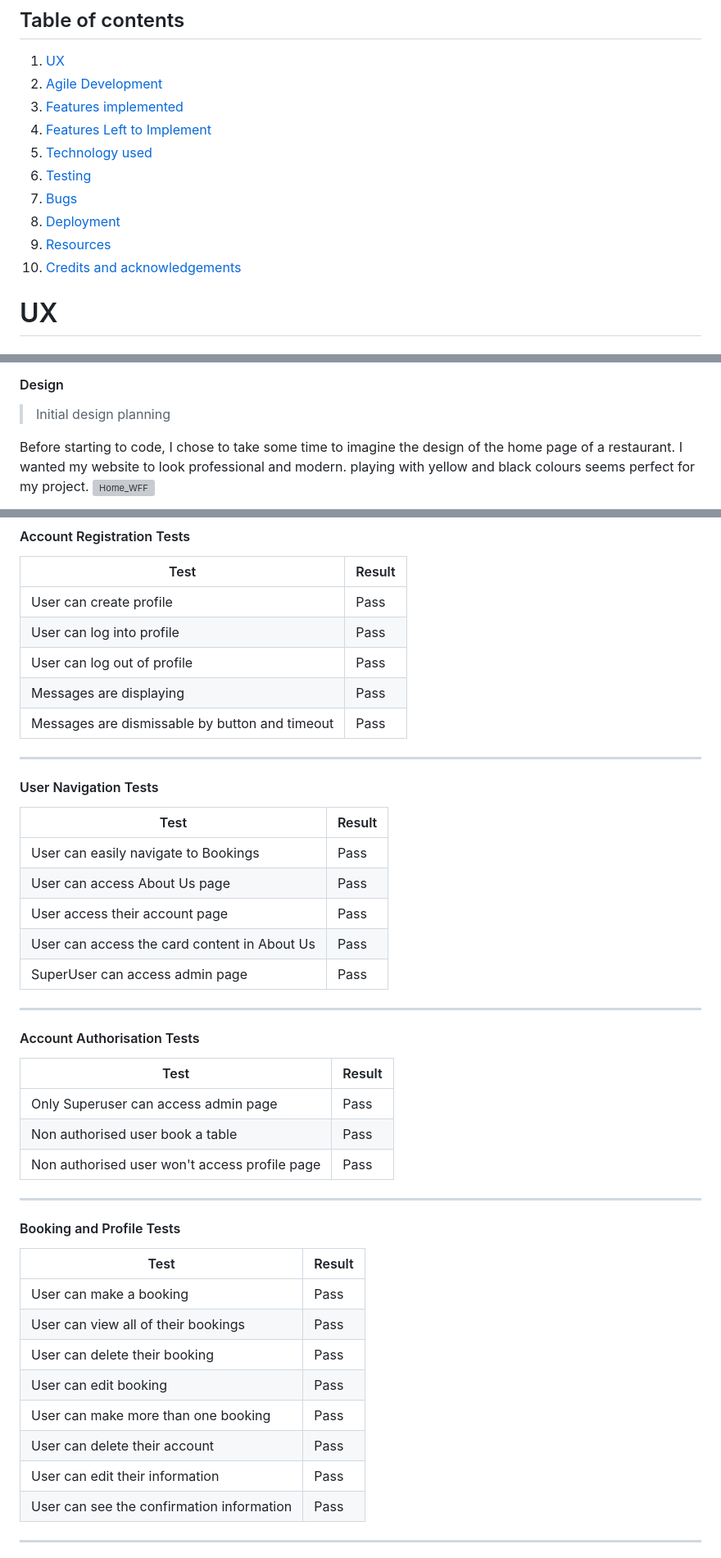
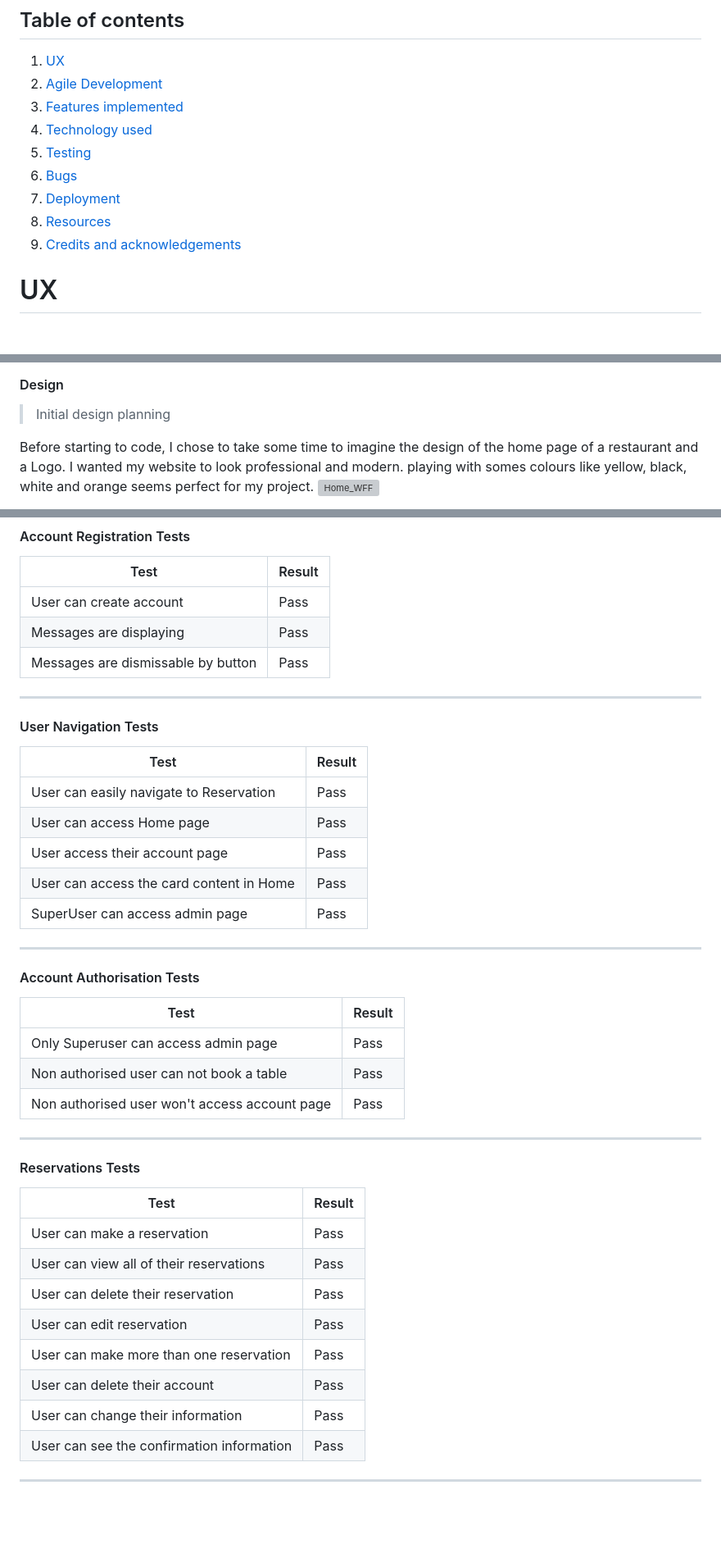
Before and after one commit to Mvogtsinga/week-food-foot, a Markdown page: README.md, 3 parts joined by grey strips. Shown: that part at 82% size. Drawn GitHub-style; blank space fills up the shorter version; grey boxes are pictures that could not be loaded.

```diff
--- a/README.md
+++ b/README.md
@@ -13,13 +13,12 @@ A responsive,restaurant website with registration and table booking system with
  1. [ UX ](#ux)
  2. [ Agile Development ](#agile-development)
  3. [ Features implemented ](#features-implemented)
- 4. [ Features Left to Implement ](#features-left-to-implement)
- 5. [ Technology used ](#technology-used)
- 6. [ Testing ](#testing)
- 7. [ Bugs ](#known-bugs)
- 8. [ Deployment](#deployment)
- 9. [ Resources ](#resources)
- 10. [ Credits and acknowledgements ](#credits-and-acknowledgements)
+ 4. [ Technology used ](#technology-used)
+ 5. [ Testing ](#testing)
+ 6. [   Bugs ](#known-bugs)
+ 7. [  Deployment](#deployment)
+ 8. [ Resources ](#resources)
+ 9. [ Credits and acknowledgements ](#credits-and-acknowledgements)
 
 
 # UX
@@ -68,6 +67,6 @@ A responsive,restaurant website with registration and table booking system with
 
 > Initial design planning
 
-Before starting to code, I chose to take some time to imagine the design of the home page of a restaurant.
-I wanted my website to look professional and modern. playing with yellow and black colours seems perfect for my project.
+Before starting to code, I chose to take some time to imagine the design of the home page of a restaurant and a Logo.
+I wanted my website to look professional and modern. playing with somes colours like yellow, black, white and orange seems perfect for my project.
 ![Home_WFF](https://github.com/Mvogtsinga/week-food-foot/assets/152321059/f8f7c0be-e463-4070-8592-48edcea2a137)
@@ -260,11 +262,9 @@ I was testing for responsiveness on an Ideapad laptop and a Samsung Galaxy A5 us
 #### Account Registration Tests
 | Test |Result  |
 |--|--|
-| User can create profile | Pass |
-| User can log into profile | Pass |
-| User can log out of profile | Pass |
+| User can create account | Pass |
 | Messages are displaying | Pass |
-| Messages are dismissable by button and timeout | Pass |
+| Messages are dismissable by button | Pass |
 
 
 
@@ -274,10 +274,10 @@ I was testing for responsiveness on an Ideapad laptop and a Samsung Galaxy A5 us
 
 | Test | Result  |
 |--|--|
-| User can easily navigate to Bookings | Pass |
-| User can access About Us page| Pass|
+| User can easily navigate to Reservation | Pass |
+| User can access Home page| Pass|
 | User access their account page|Pass|
-| User can access the card content in About Us|Pass|
+| User can access the card content in Home|Pass|
 | SuperUser can access admin page|Pass|
 
 
@@ -289,24 +289,24 @@ I was testing for responsiveness on an Ideapad laptop and a Samsung Galaxy A5 us
 | Test | Result  |
 |--|--|
 | Only Superuser can access admin page |Pass|
-| Non authorised user book a table | Pass |
-| Non authorised user won't access profile page| Pass|
+| Non authorised user can not book a table | Pass |
+| Non authorised user won't access account page| Pass|
 
 
 
 ---
 
-#### Booking and Profile Tests
+#### Reservations Tests
 
 | Test |Result  |
 |--|--|
-|User can make a booking | Pass |
-|User can view all of their bookings | Pass |
-|User can delete their booking | Pass |
-|User can edit booking | Pass |
-|User can make more than one booking | Pass |
+|User can make a reservation | Pass |
+|User can view all of their reservations | Pass |
+|User can delete their reservation | Pass |
+|User can edit reservation | Pass |
+|User can make more than one reservation | Pass |
 |User can delete their account | Pass |
-|User can edit their information | Pass |
+|User can change their information | Pass |
 |User can see the confirmation information | Pass |
 
 
```
Also changed, not shown: other parts of README.md (+50 -47 lines).
